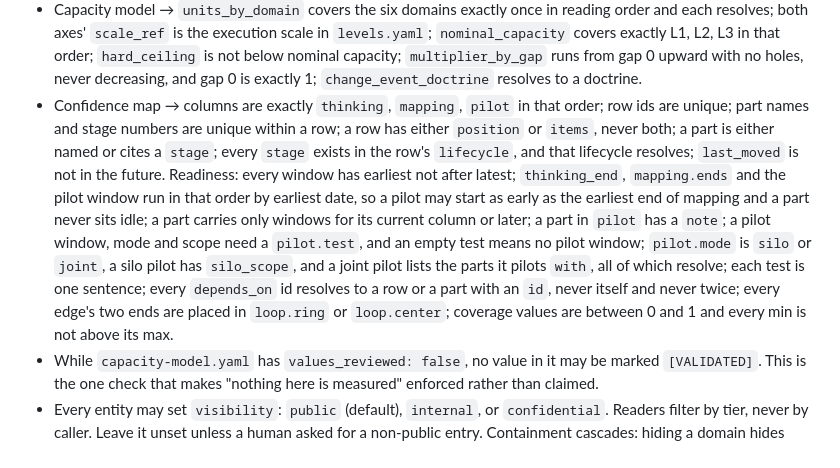
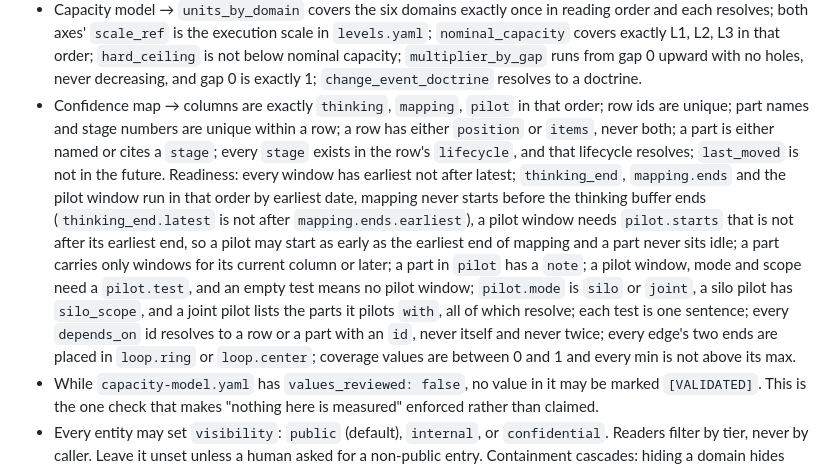
Before and after one commit to ts-jaames/capability-model, a Markdown page: CLAUDE.md, the part around one of its changes. Rendered like a GitHub page.

```diff
--- a/CLAUDE.md
+++ b/CLAUDE.md
@@ -194,7 +194,7 @@ These are shape rules. Passing them does not mean the entity should exist.
 - Segregation → every `segregated_from` capability resolves, is not the capability itself, is listed once, and lists this capability back.
 - Capability profiles → every certified `capability` resolves and is listed once per person.
 - Capacity model → `units_by_domain` covers the six domains exactly once in reading order and each resolves; both axes' `scale_ref` is the execution scale in `levels.yaml`; `nominal_capacity` covers exactly L1, L2, L3 in that order; `hard_ceiling` is not below nominal capacity; `multiplier_by_gap` runs from gap 0 upward with no holes, never decreasing, and gap 0 is exactly 1; `change_event_doctrine` resolves to a doctrine.
-- Confidence map → columns are exactly `thinking`, `mapping`, `pilot` in that order; row ids are unique; part names and stage numbers are unique within a row; a row has either `position` or `items`, never both; a part is either named or cites a `stage`; every `stage` exists in the row's `lifecycle`, and that lifecycle resolves; `last_moved` is not in the future. Readiness: every window has earliest not after latest; `thinking_end`, `mapping.ends` and the pilot window run in that order by earliest date, so a pilot may start as early as the earliest end of mapping and a part never sits idle; a part carries only windows for its current column or later; a part in `pilot` has a `note`; a pilot window, mode and scope need a `pilot.test`, and an empty test means no pilot window; `pilot.mode` is `silo` or `joint`, a silo pilot has `silo_scope`, and a joint pilot lists the parts it pilots `with`, all of which resolve; each test is one sentence; every `depends_on` id resolves to a row or a part with an `id`, never itself and never twice; every edge's two ends are placed in `loop.ring` or `loop.center`; coverage values are between 0 and 1 and every min is not above its max.
+- Confidence map → columns are exactly `thinking`, `mapping`, `pilot` in that order; row ids are unique; part names and stage numbers are unique within a row; a row has either `position` or `items`, never both; a part is either named or cites a `stage`; every `stage` exists in the row's `lifecycle`, and that lifecycle resolves; `last_moved` is not in the future. Readiness: every window has earliest not after latest; `thinking_end`, `mapping.ends` and the pilot window run in that order by earliest date, mapping never starts before the thinking buffer ends (`thinking_end.latest` is not after `mapping.ends.earliest`), a pilot window needs `pilot.starts` that is not after its earliest end, so a pilot may start as early as the earliest end of mapping and a part never sits idle; a part carries only windows for its current column or later; a part in `pilot` has a `note`; a pilot window, mode and scope need a `pilot.test`, and an empty test means no pilot window; `pilot.mode` is `silo` or `joint`, a silo pilot has `silo_scope`, and a joint pilot lists the parts it pilots `with`, all of which resolve; each test is one sentence; every `depends_on` id resolves to a row or a part with an `id`, never itself and never twice; every edge's two ends are placed in `loop.ring` or `loop.center`; coverage values are between 0 and 1 and every min is not above its max.
 - While `capacity-model.yaml` has `values_reviewed: false`, no value in it may be marked `[VALIDATED]`. This is the one check that makes "nothing here is measured" enforced rather than claimed.
 - Every entity may set `visibility`: `public` (default), `internal`, or `confidential`. Readers filter by tier, never by caller. Leave it unset unless a human asked for a non-public entry. Containment cascades: hiding a domain hides every capability inside it.
 
```
Also changed, not shown: other parts of CLAUDE.md (+1 -1 lines), docs/pr-assets/status-gantt/after-collapsed.png (added), docs/pr-assets/status-gantt/after-expanded.png (added), docs/pr-assets/status-gantt/before-collapsed.png (added), docs/pr-assets/status-gantt/before-expanded.png (added), 5 other files.
